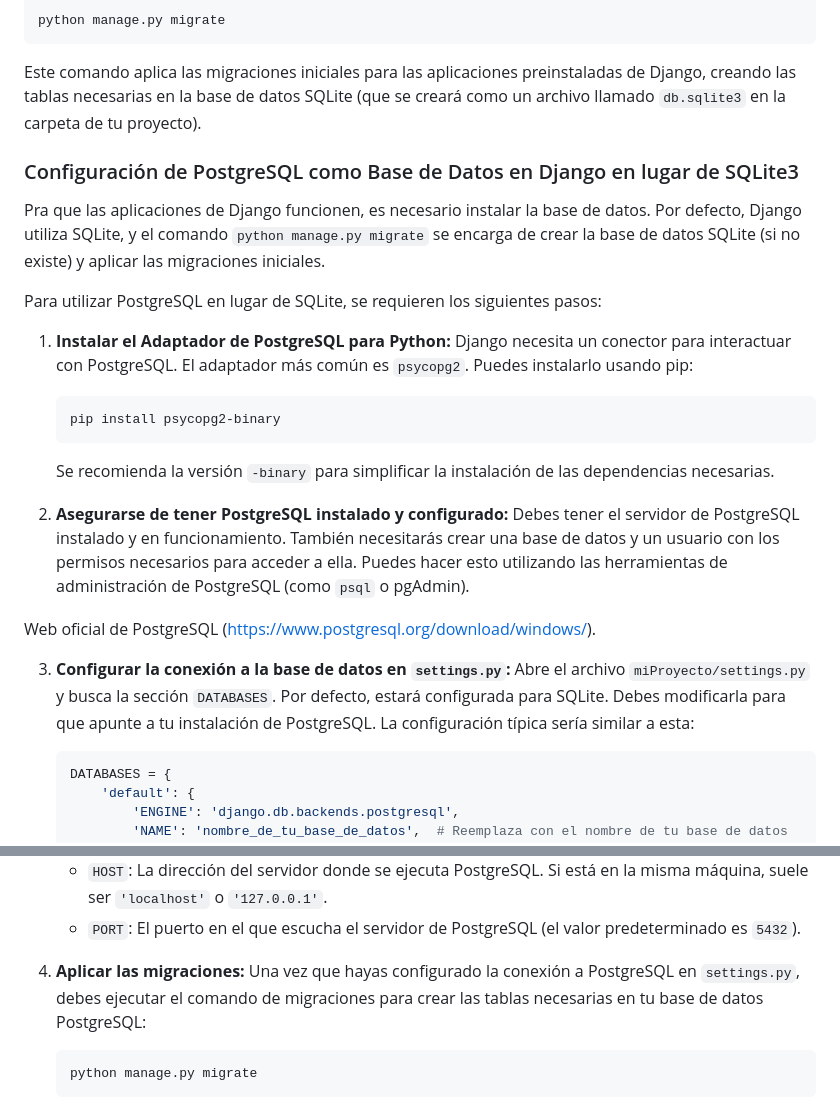
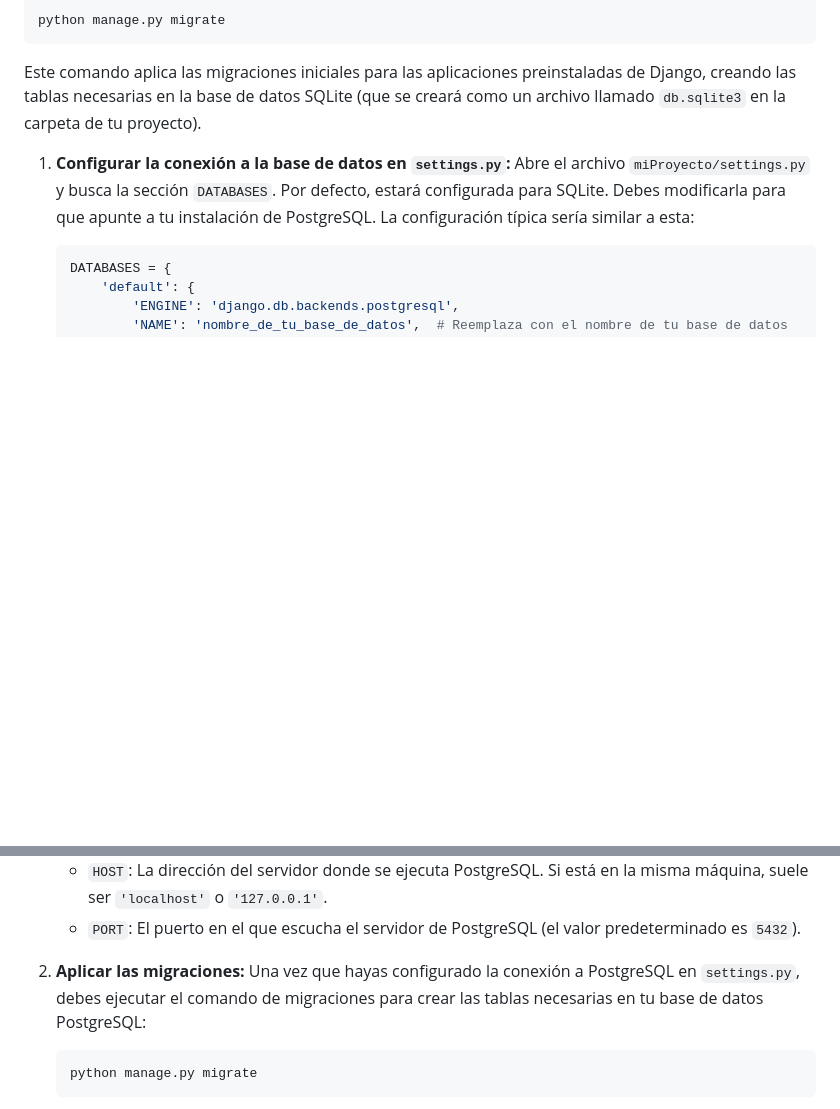
Before and after one commit to okcee/Python3, a Markdown page: Python3-9 Django/3.1 Creando un proyecto SQLite3 Django.md, 2 parts joined by grey strips. GitHub-like rendering; blank space fills up the shorter version.

````diff
--- a/Python3-9 Django/3.1 Creando un proyecto Django.md
+++ b/Python3-9 Django/3.1 Creando un proyecto SQLite3 Django.md
@@ -33,24 +33,7 @@ python manage.py migrate
 ```
 Este comando aplica las migraciones iniciales para las aplicaciones preinstaladas de Django, creando las tablas necesarias en la base de datos SQLite (que se creará como un archivo llamado `db.sqlite3` en la carpeta de tu proyecto).
 
-### Configuración de PostgreSQL como Base de Datos en Django en lugar de SQLite3
-
-Pra que las aplicaciones de Django funcionen, es necesario instalar la base de datos. Por defecto, Django utiliza SQLite, y el comando `python manage.py migrate` se encarga de crear la base de datos SQLite (si no existe) y aplicar las migraciones iniciales.
-
-Para utilizar PostgreSQL en lugar de SQLite, se requieren los siguientes pasos:
-
-1.  **Instalar el Adaptador de PostgreSQL para Python:** Django necesita un conector para interactuar con PostgreSQL. El adaptador más común es `psycopg2`. Puedes instalarlo usando pip:
-
-    ```bash
-    pip install psycopg2-binary
-    ```
-    Se recomienda la versión `-binary` para simplificar la instalación de las dependencias necesarias.
-
-2.  **Asegurarse de tener PostgreSQL instalado y configurado:** Debes tener el servidor de PostgreSQL instalado y en funcionamiento. También necesitarás crear una base de datos y un usuario con los permisos necesarios para acceder a ella. Puedes hacer esto utilizando las herramientas de administración de PostgreSQL (como `psql` o pgAdmin).
-
-Web oficial de PostgreSQL (https://www.postgresql.org/download/windows/).
-
-3.  **Configurar la conexión a la base de datos en `settings.py`:** Abre el archivo `miProyecto/settings.py` y busca la sección `DATABASES`. Por defecto, estará configurada para SQLite. Debes modificarla para que apunte a tu instalación de PostgreSQL. La configuración típica sería similar a esta:
+1.  **Configurar la conexión a la base de datos en `settings.py`:** Abre el archivo `miProyecto/settings.py` y busca la sección `DATABASES`. Por defecto, estará configurada para SQLite. Debes modificarla para que apunte a tu instalación de PostgreSQL. La configuración típica sería similar a esta:
 
     ```python
     DATABASES = {
@@ -74,7 +57,7 @@ Web oficial de PostgreSQL (https://www.postgresql.org/download/windows/).
     * `HOST`: La dirección del servidor donde se ejecuta PostgreSQL. Si está en la misma máquina, suele ser `'localhost'` o `'127.0.0.1'`.
     * `PORT`: El puerto en el que escucha el servidor de PostgreSQL (el valor predeterminado es `5432`).
 
-4.  **Aplicar las migraciones:** Una vez que hayas configurado la conexión a PostgreSQL en `settings.py`, debes ejecutar el comando de migraciones para crear las tablas necesarias en tu base de datos PostgreSQL:
+2.  **Aplicar las migraciones:** Una vez que hayas configurado la conexión a PostgreSQL en `settings.py`, debes ejecutar el comando de migraciones para crear las tablas necesarias en tu base de datos PostgreSQL:
 
     ```bash
     python manage.py migrate
````
Also changed, not shown: Python3-9 Django/3.2 Creando un proyecto PostgreSQL Django copy.md (added, +128 -0 lines).
